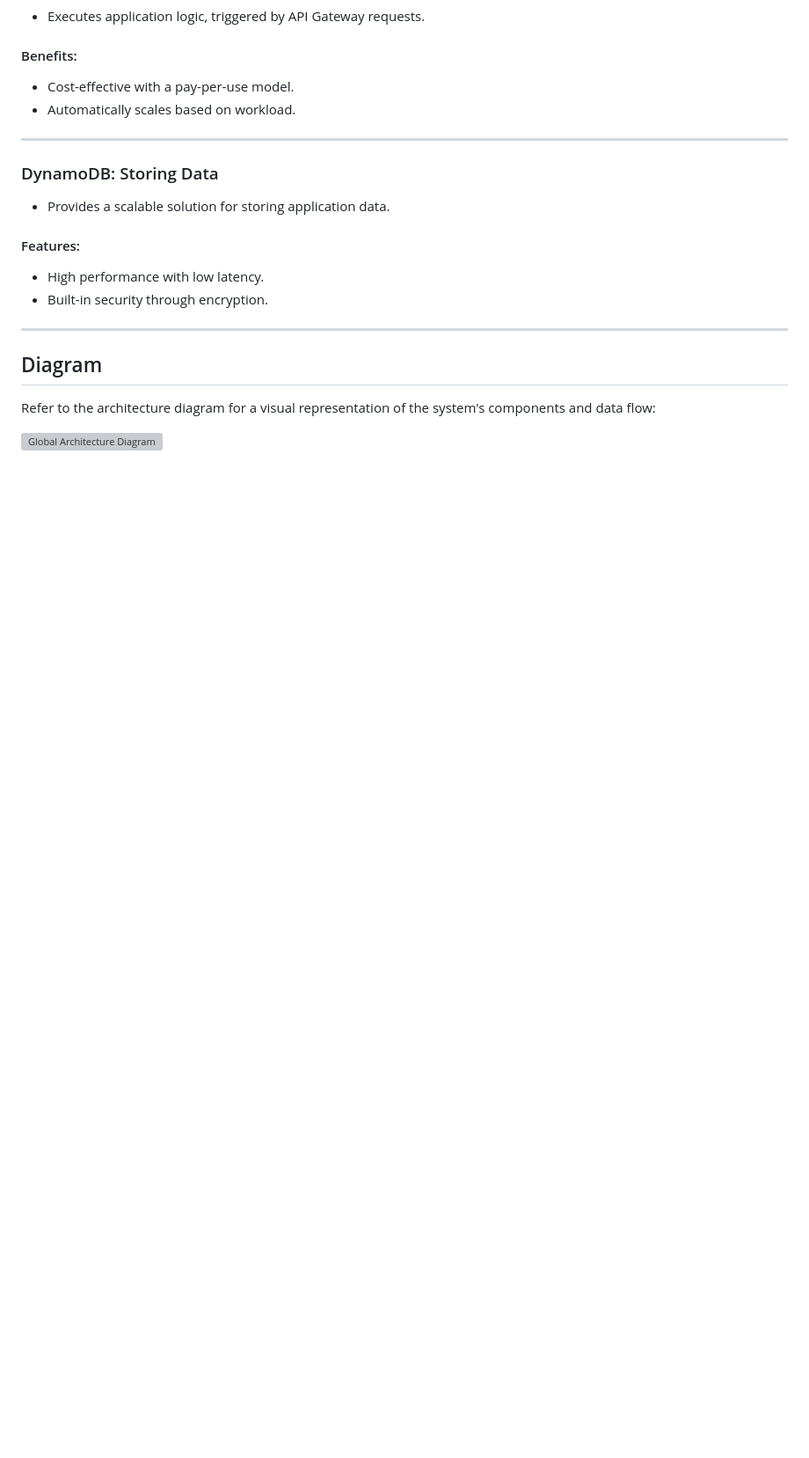
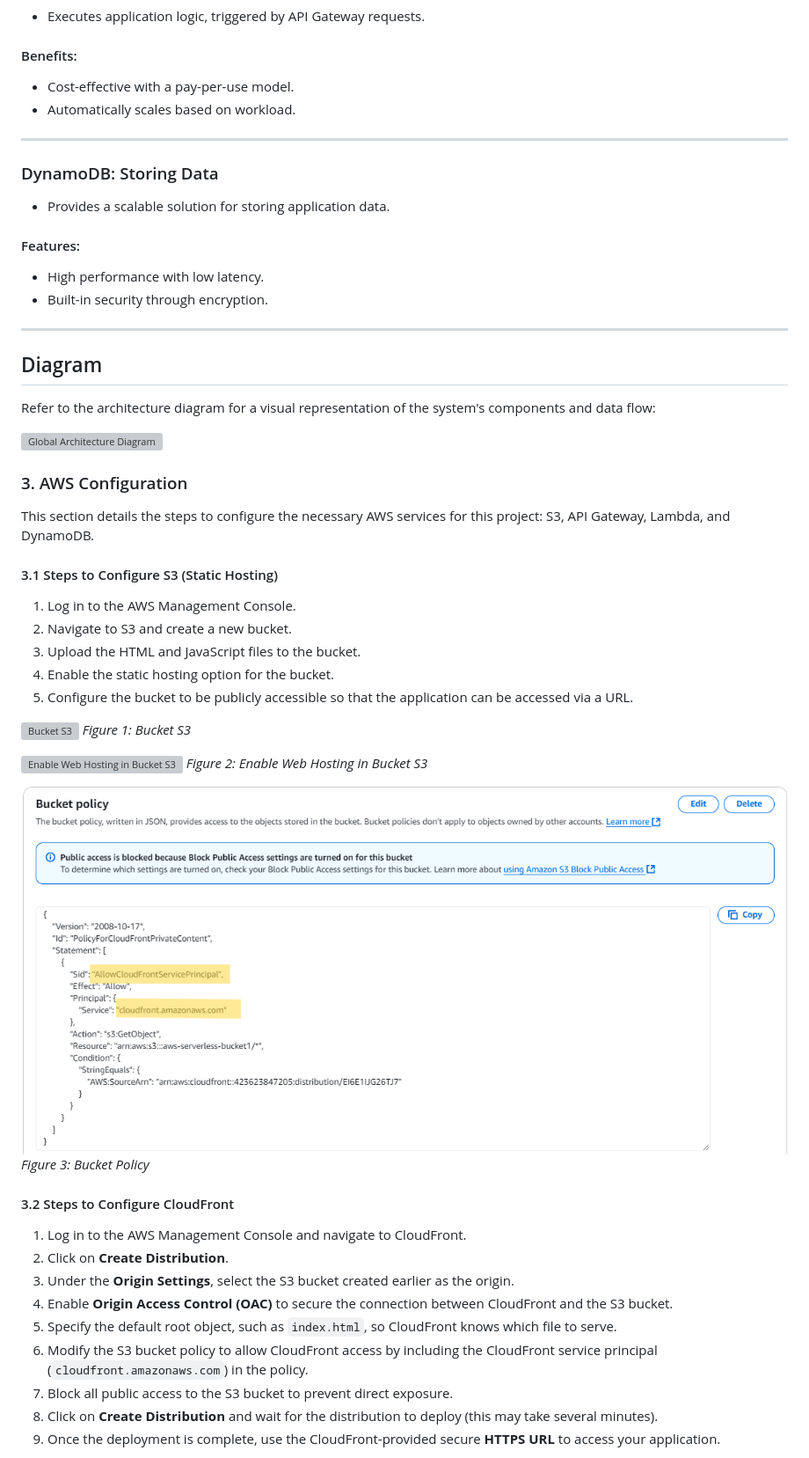
Before and after one commit to ZakariaBenlamkadam/Serverless-web-app, a Markdown page: README.md, the part around one of its changes. Shown at 88% size. Rendered like a GitHub page; blank space fills up the shorter version; grey boxes are pictures that could not be loaded.

```diff
--- a/README.md
+++ b/README.md
@@ -106,3 +106,35 @@ DynamoDB is a NoSQL database used for storing and retrieving application data.
 Refer to the architecture diagram for a visual representation of the system's components and data flow:
 
 ![Global Architecture Diagram](Lauch%20a%20serverles%20app.png)
+
+
+### 3. AWS Configuration
+This section details the steps to configure the necessary AWS services for this project: S3, API Gateway, Lambda, and DynamoDB.
+
+#### 3.1 Steps to Configure S3 (Static Hosting)
+1. Log in to the AWS Management Console.
+2. Navigate to S3 and create a new bucket.
+3. Upload the HTML and JavaScript files to the bucket.
+4. Enable the static hosting option for the bucket.
+5. Configure the bucket to be publicly accessible so that the application can be accessed via a URL.
+
+![Bucket S3](images/bucket.png)
+*Figure 1: Bucket S3*
+
+![Enable Web Hosting in Bucket S3](images/enable%20web%20hosting.png)
+*Figure 2: Enable Web Hosting in Bucket S3*
+
+![Bucket Policy](images/bucket%20policy.png)
+*Figure 3: Bucket Policy*
+
+#### 3.2 Steps to Configure CloudFront
+1. Log in to the AWS Management Console and navigate to CloudFront.
+2. Click on **Create Distribution**.
+3. Under the **Origin Settings**, select the S3 bucket created earlier as the origin.
+4. Enable **Origin Access Control (OAC)** to secure the connection between CloudFront and the S3 bucket.
+5. Specify the default root object, such as `index.html`, so CloudFront knows which file to serve.
+6. Modify the S3 bucket policy to allow CloudFront access by including the CloudFront service principal (`cloudfront.amazonaws.com`) in the policy.
+7. Block all public access to the S3 bucket to prevent direct exposure.
+8. Click on **Create Distribution** and wait for the distribution to deploy (this may take several minutes).
+9. Once the deployment is complete, use the CloudFront-provided secure **HTTPS URL** to access your application.
+
```
Also changed, not shown: other parts of README.md (+62 -0 lines).
